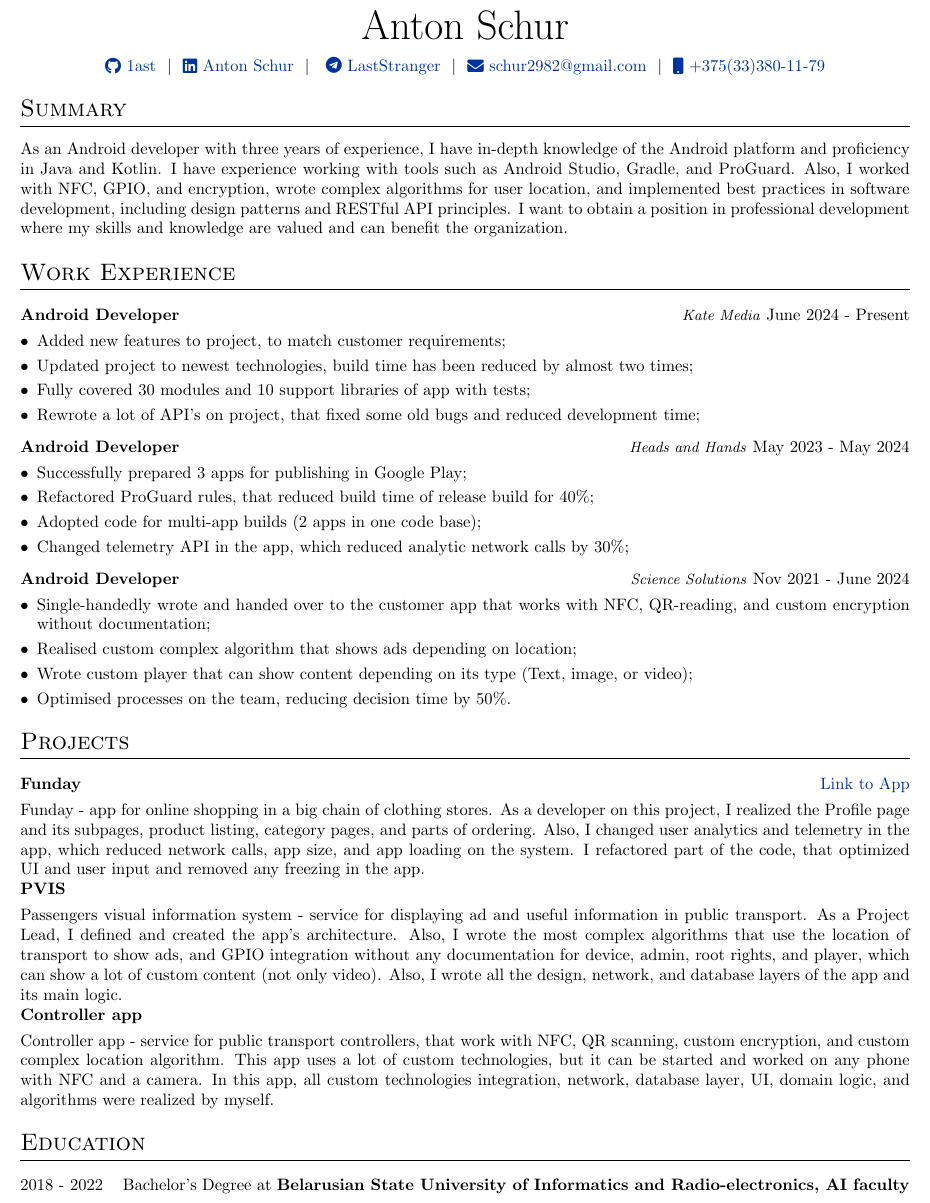
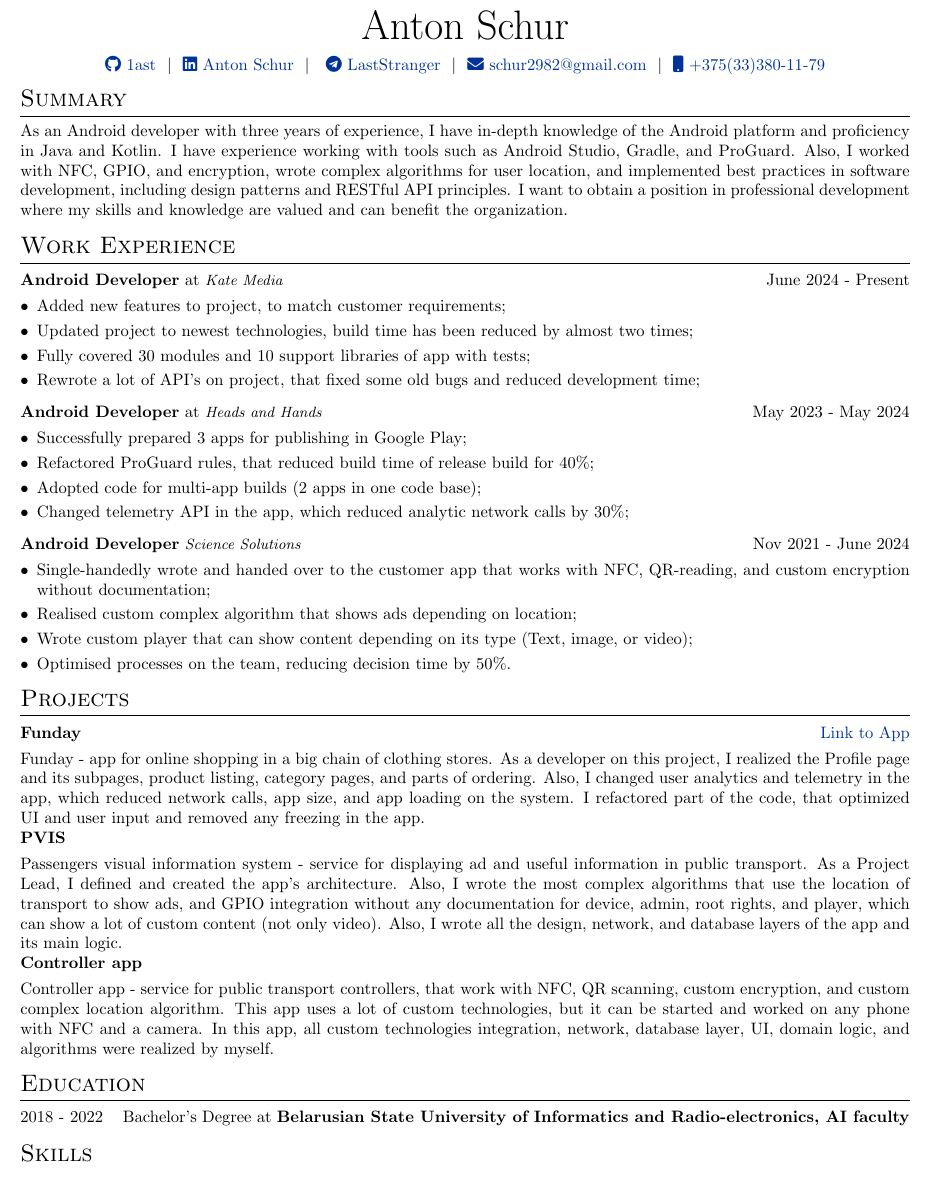
Before and after one commit to 1ast/cv, a LaTeX CV (cv.tex): part of page 1 of 2 before the commit and part of the page after it, cut so that both start at the same text. Compiled offline with pdfLaTeX.

Commit message:
Update cv.tex

```diff
--- a/cv.tex
+++ b/cv.tex
@@ -79,7 +79,7 @@
 %CV Sections inspired by:
 %http://stefano.italians.nl/archives/26
 \titleformat{\section}{\Large\scshape\raggedright}{}{0em}{}[\titlerule]
-\titlespacing{\section}{0pt}{10pt}{10pt}
+\titlespacing{\section}{0pt}{5pt}{5pt}
 
 %for publications
 \usepackage[style=authoryear,sorting=ynt, maxbibnames=2]{biblatex}
@@ -116,7 +116,7 @@
 % \end{tabularx}
 
 \begin{tabularx}{\linewidth}{@{} C @{}}
-\Huge{Anton Schur} \\[7.5pt]
+\Huge{Anton Schur} \\[6.5pt]
 \href{https://github.com/1ast}{\raisebox{-0.05\height}\faGithub\ 1ast} \ $|$ \
 \href{https://www.linkedin.com/in/anton-schur/}{\raisebox{-0.05\height}\faLinkedin\ Anton Schur} \ $|$ \
 \href{https://laststranger.t.me}{\raisebox{-0.05\height}\ \faTelegram  \ LastStranger} \ $|$ \
@@ -136,7 +136,7 @@ As an Android developer with three years of experience, I have in-depth knowledg
 \section{Work Experience}
 
 \begin{tabularx}{\linewidth}{ @{}l r@{} }
-\textbf{Android Developer} & \hfill \textit{\small Kate Media} June 2024 - Present \\[3.75pt]
+\textbf{Android Developer} at \textit{\small Kate Media} & \hfill June 2024 - Present \\[3.75pt]
 \multicolumn{2}{@{}X@{}}{
 \begin{minipage}[t]{\linewidth}
     \begin{itemize}[nosep,after=\strut, leftmargin=1em, itemsep=3pt]
@@ -150,7 +150,7 @@ As an Android developer with three years of experience, I have in-depth knowledg
 \end{tabularx}
 
 \begin{tabularx}{\linewidth}{ @{}l r@{} }
-\textbf{Android Developer} & \hfill \textit{\small Heads and Hands} May 2023 - May 2024 \\[3.75pt]
+\textbf{Android Developer} at \textit{\small Heads and Hands} & \hfill May 2023 - May 2024 \\[3.75pt]
 \multicolumn{2}{@{}X@{}}{
 \begin{minipage}[t]{\linewidth}
     \begin{itemize}[nosep,after=\strut, leftmargin=1em, itemsep=3pt]
@@ -164,7 +164,7 @@ As an Android developer with three years of experience, I have in-depth knowledg
 \end{tabularx}
 
 \begin{tabularx}{\linewidth}{ @{}l r@{} }
-\textbf{Android Developer} & \hfill \textit{\small Science Solutions} Nov 2021 - June 2024 \\[3.75pt]
+\textbf{Android Developer} \textit{\small Science Solutions} & \hfill Nov 2021 - June 2024 \\[3.75pt]
 \multicolumn{2}{@{}X@{}}{
 \begin{minipage}[t]{\linewidth}
     \begin{itemize}[nosep,after=\strut, leftmargin=1em, itemsep=3pt]
```
